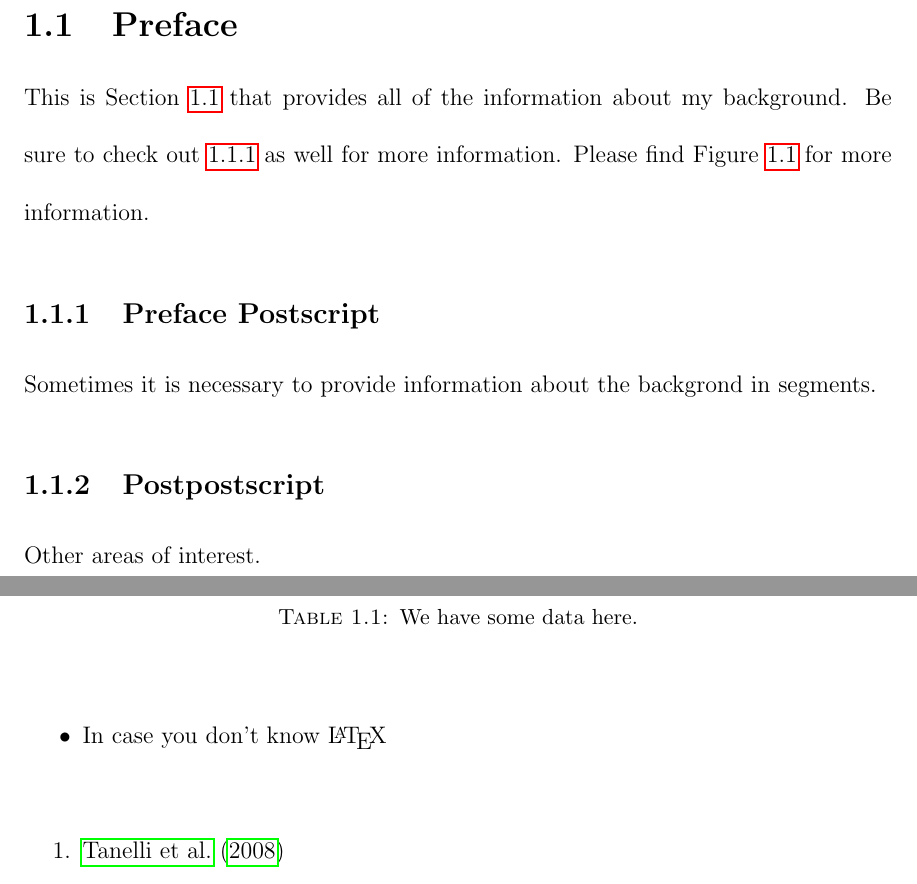
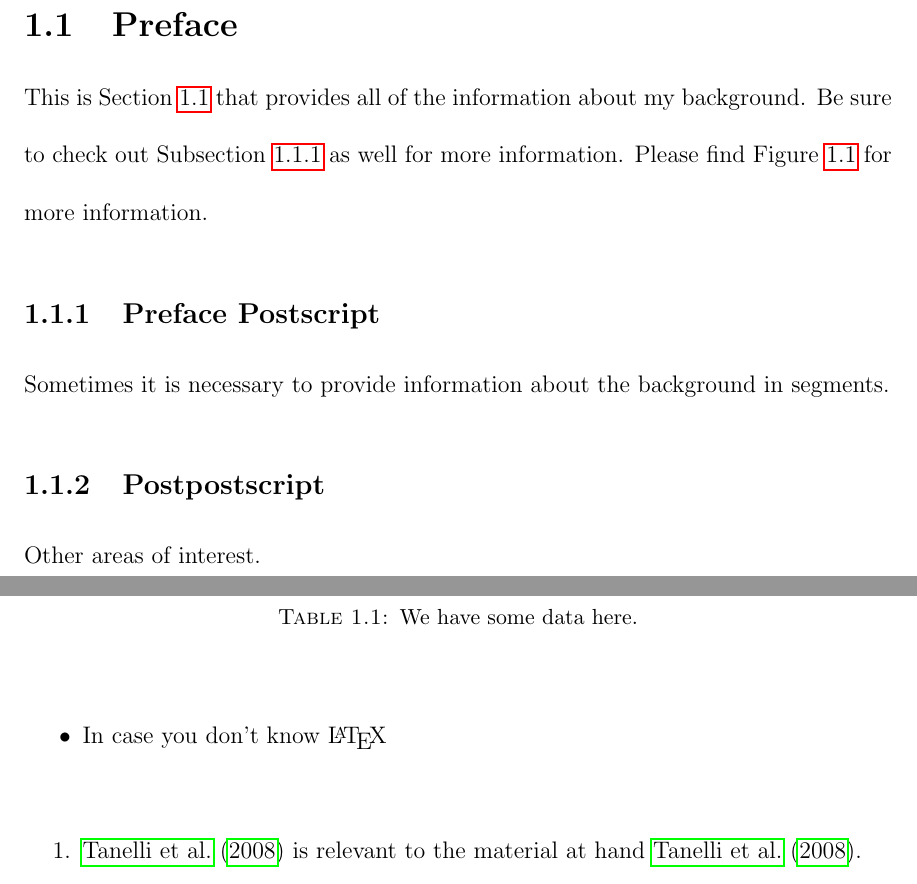
Before and after one commit to ethan-nelson/aos_thesis_template, a LaTeX thesis (Thesis.tex, which reads Chapters/Chapter1.tex): two parts of pages 13 and 14 of 16, joined at a grey line, cut so that both start at the same text. Compiled offline with pdfLaTeX.

Commit message:
Expand commands in chapter example

```diff
--- a/Chapters/Chapter1.tex
+++ b/Chapters/Chapter1.tex
@@ -11,10 +11,10 @@
 %----------------------------------------------------------------------------------------
 
 \section{Preface}\label{section:preface}
-This is Section \ref{section:preface} that provides all of the information about my background. Be sure to check out \ref{subsection:postscript} as well for more information. Please find Figure \ref{atrain} for more information.
+This is \sref{section:preface} that provides all of the information about my background. Be sure to check out \ssref{subsection:postscript} as well for more information. Please find \fref{atrain} for more information.
 
 \subsection{Preface Postscript}\label{subsection:postscript}
-Sometimes it is necessary to provide information about the backgrond in segments.
+Sometimes it is necessary to provide information about the background in segments.
 
 \subsection{Postpostscript}
 
@@ -47,5 +47,5 @@ Blah
 \end{itemize}
 
 \begin{enumerate}
-\item \citet{Tanelli2008}
+\item \citet{Tanelli2008} is relevant to the material at hand \cite{Tanelli2008}.
 \end{enumerate}
```
Also changed, not shown: Thesis.pdf.
